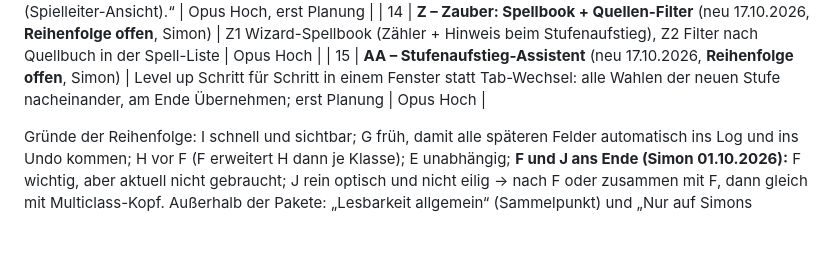
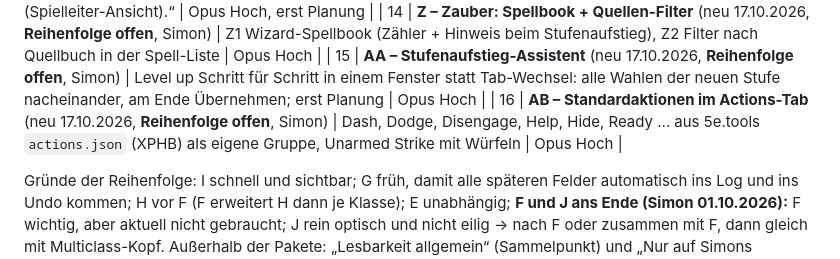
Before and after one commit to Claywell1810/Willow, a Markdown page: docs/FIXLISTE.md, the part around one of its changes. Drawn GitHub-style; blank space fills up the shorter version.

Commit message:
Fixliste: Paket AB (Standardaktionen im Actions-Tab) eingetragen
Co-Authored-By: Claude Opus 5.5 <noreply@anthropic.com>
Claude-Session: https://claude.ai/code/session_014uSAuuCnWEHcnYAvWwZgDx

```diff
--- a/docs/FIXLISTE.md
+++ b/docs/FIXLISTE.md
@@ -37,6 +37,7 @@ Reihenfolge = Empfehlung. Je Paket ein eigener Chat, Prompt „Arbeite die Fixli
 | 13 | **Y – Spielleiter-Ansicht** (neu 07.10.2026, **Reihenfolge offen**, Simon) | Spieler verbinden sich mit ihren Charakteren, der SL sieht mehrere Charaktere nebeneinander; Vorschlag: Y1 Import per Datei/Code (offline), Y2 live per WebRTC/PeerJS (Raumcode), Y3 Rückkanal SL → Spieler nur auf Wunsch; erst Planung, Prompt „Plane Paket Y (Spielleiter-Ansicht).“ | Opus Hoch, erst Planung |
 | 14 | **Z – Zauber: Spellbook + Quellen-Filter** (neu 17.10.2026, **Reihenfolge offen**, Simon) | Z1 Wizard-Spellbook (Zähler + Hinweis beim Stufenaufstieg), Z2 Filter nach Quellbuch in der Spell-Liste | Opus Hoch |
 | 15 | **AA – Stufenaufstieg-Assistent** (neu 17.10.2026, **Reihenfolge offen**, Simon) | Level up Schritt für Schritt in einem Fenster statt Tab-Wechsel: alle Wahlen der neuen Stufe nacheinander, am Ende Übernehmen; erst Planung | Opus Hoch |
+| 16 | **AB – Standardaktionen im Actions-Tab** (neu 17.10.2026, **Reihenfolge offen**, Simon) | Dash, Dodge, Disengage, Help, Hide, Ready … aus 5e.tools `actions.json` (XPHB) als eigene Gruppe, Unarmed Strike mit Würfeln | Opus Hoch |
 
 Gründe der Reihenfolge: I schnell und sichtbar; G früh, damit alle späteren Felder automatisch ins Log und ins Undo kommen; H vor F (F erweitert H dann je Klasse); E unabhängig; **F und J ans Ende (Simon 01.10.2026):** F wichtig, aber aktuell nicht gebraucht; J rein optisch und nicht eilig → nach F oder zusammen mit F, dann gleich mit Multiclass-Kopf. Außerhalb der Pakete: „Lesbarkeit allgemein“ (Sammelpunkt) und „Nur auf Simons Wunsch“.
 
```
Also changed, not shown: other parts of docs/FIXLISTE.md (+3 -0 lines).
